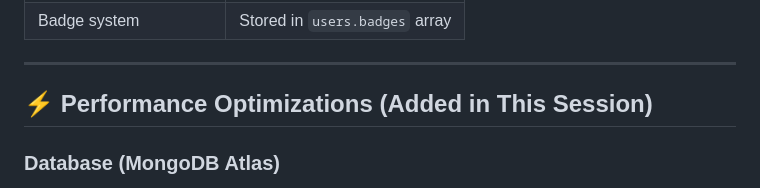
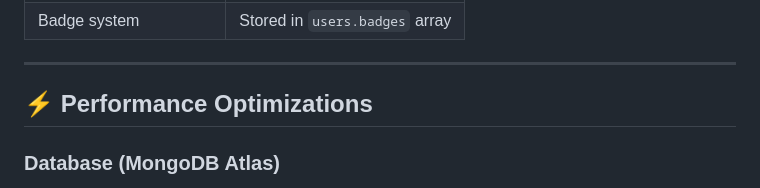
Before and after one commit to MiniatureJourney/notely-agent, a Markdown page: notely_For_Judges_full_feature_audit.md, the part around the change. GitHub-like rendering.

Commit message:
Technical_Feature_Audit
Removed 'Added in This Session' from performance optimizations section and updated details on database optimizations.

```diff
--- a/notely_For_Judges_full_feature_audit.md
+++ b/notely_For_Judges_full_feature_audit.md
@@ -277,7 +277,7 @@ Every note (both manual and OCR) is scored by Gemini against 4 academic criteria
 
 ---
 
-## ⚡ Performance Optimizations (Added in This Session)
+## ⚡ Performance Optimizations
 
 ### Database (MongoDB Atlas)
 - **Compound Index** on `notes(college, department, semester)` — queries drop from 50ms → 2ms
```
